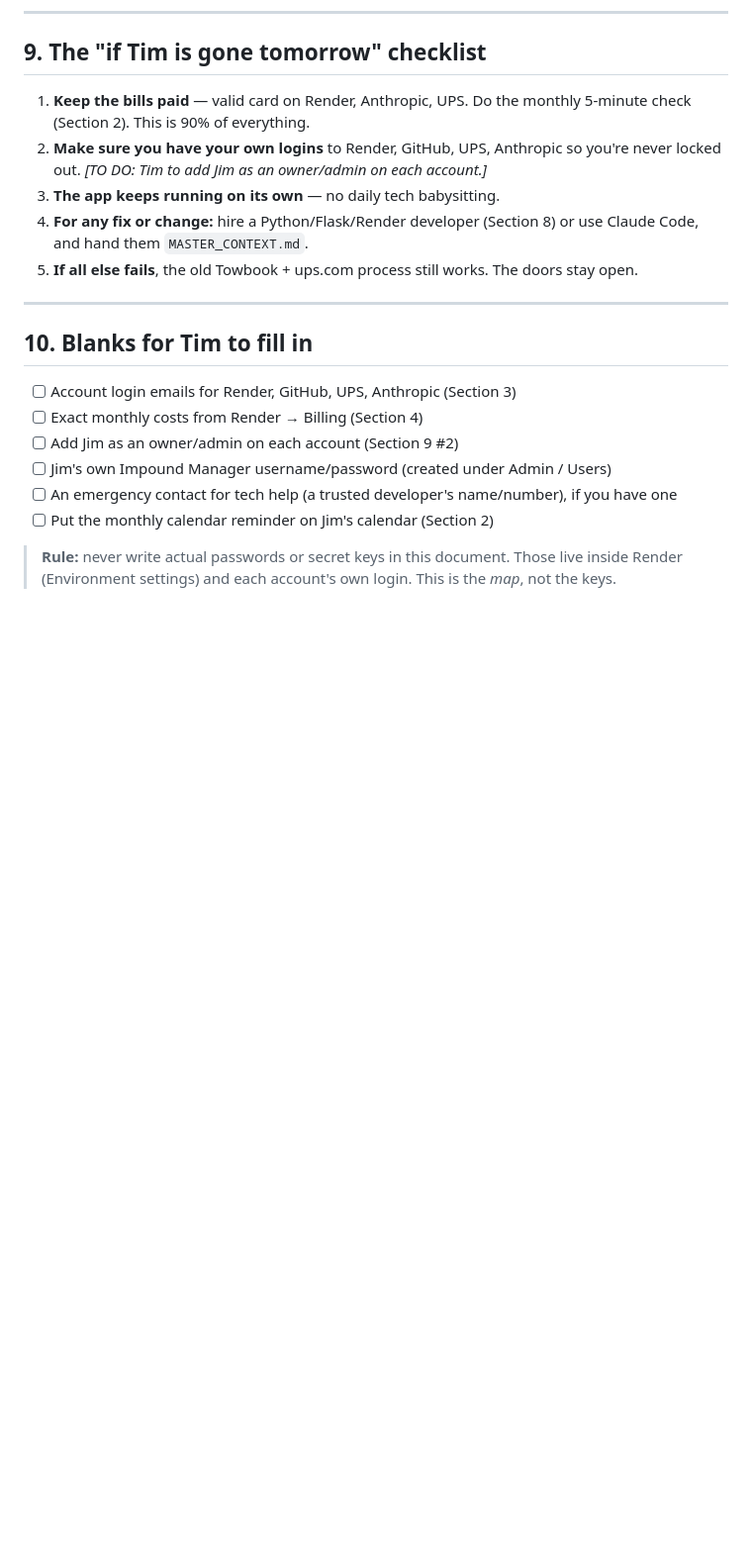
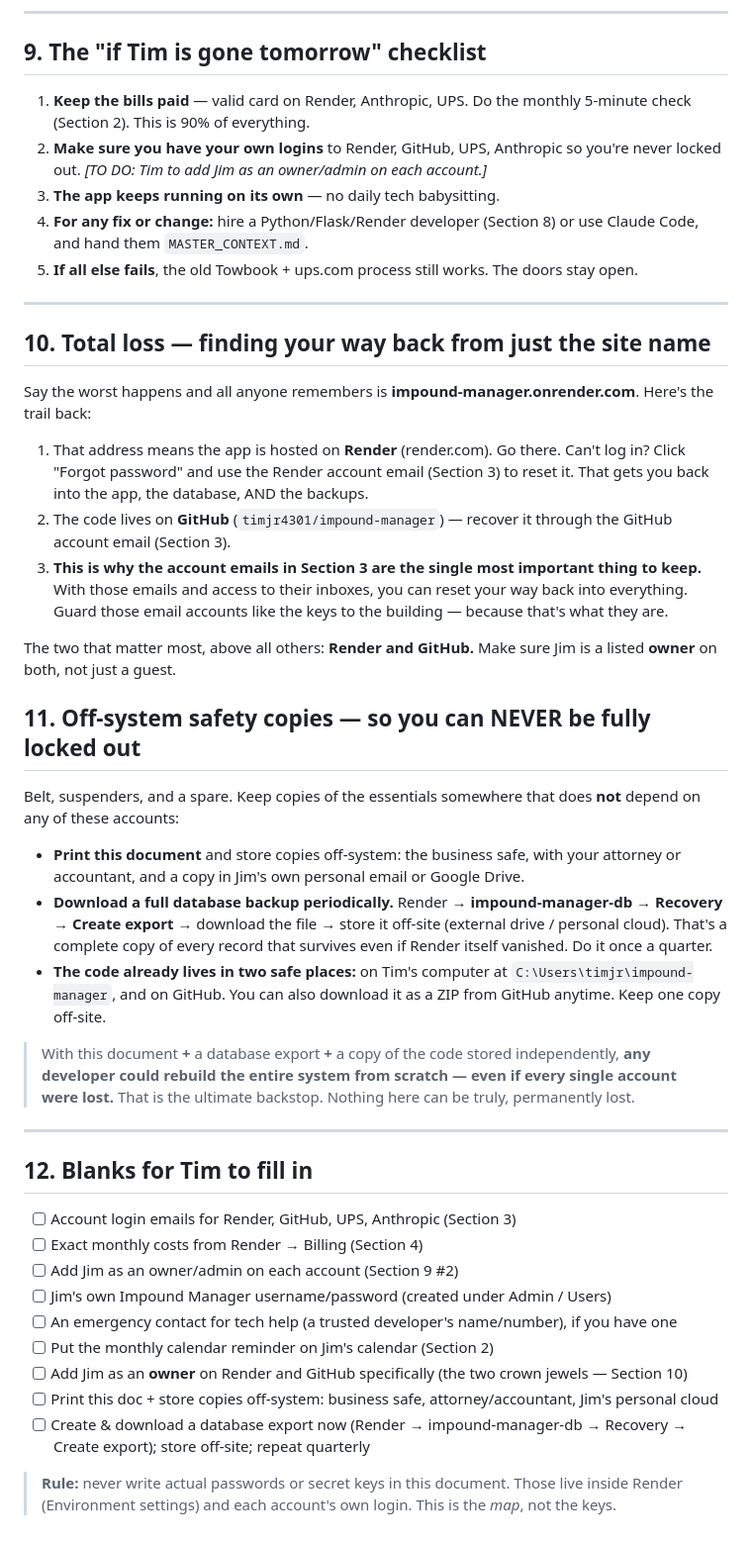
Before and after one commit to timjr4301/impound-manager, a Markdown page: HANDOFF_FOR_JIM.md, the part around the change. Shown at 99% size. Rendered like a GitHub page; blank space fills up the shorter version.

Commit message:
Handoff guide: add total-loss recovery + off-system backup plan
If everything but the site name is lost: trace back via Render/GitHub account
emails (the crown jewels). Keep off-system copies — printed doc, downloadable
DB export (Render Recovery -> Create export), and a code copy — so any developer
could rebuild from scratch even if every account were lost.

Co-Authored-By: Claude Opus 4.8 <noreply@anthropic.com>

```diff
--- a/HANDOFF_FOR_JIM.md
+++ b/HANDOFF_FOR_JIM.md
@@ -147,7 +147,43 @@ You don't do this yourself, and you rarely need to. When you do:
 
 ---
 
-## 10. Blanks for Tim to fill in
+## 10. Total loss — finding your way back from just the site name
+
+Say the worst happens and all anyone remembers is **impound-manager.onrender.com**. Here's the trail
+back:
+
+1. That address means the app is hosted on **Render** (render.com). Go there. Can't log in? Click
+   "Forgot password" and use the Render account email (Section 3) to reset it. That gets you back into
+   the app, the database, AND the backups.
+2. The code lives on **GitHub** (`timjr4301/impound-manager`) — recover it through the GitHub account
+   email (Section 3).
+3. **This is why the account emails in Section 3 are the single most important thing to keep.** With
+   those emails and access to their inboxes, you can reset your way back into everything. Guard those
+   email accounts like the keys to the building — because that's what they are.
+
+The two that matter most, above all others: **Render and GitHub.** Make sure Jim is a listed
+**owner** on both, not just a guest.
+
+## 11. Off-system safety copies — so you can NEVER be fully locked out
+
+Belt, suspenders, and a spare. Keep copies of the essentials somewhere that does **not** depend on any
+of these accounts:
+
+- **Print this document** and store copies off-system: the business safe, with your attorney or
+  accountant, and a copy in Jim's own personal email or Google Drive.
+- **Download a full database backup periodically.** Render → **impound-manager-db** → **Recovery** →
+  **Create export** → download the file → store it off-site (external drive / personal cloud). That's a
+  complete copy of every record that survives even if Render itself vanished. Do it once a quarter.
+- **The code already lives in two safe places:** on Tim's computer at `C:\Users\timjr\impound-manager`,
+  and on GitHub. You can also download it as a ZIP from GitHub anytime. Keep one copy off-site.
+
+> With this document **+** a database export **+** a copy of the code stored independently, **any
+> developer could rebuild the entire system from scratch — even if every single account were lost.**
+> That is the ultimate backstop. Nothing here can be truly, permanently lost.
+
+---
+
+## 12. Blanks for Tim to fill in
 
 - [ ] Account login emails for Render, GitHub, UPS, Anthropic (Section 3)
 - [ ] Exact monthly costs from Render → Billing (Section 4)
@@ -155,6 +191,9 @@ You don't do this yourself, and you rarely need to. When you do:
 - [ ] Jim's own Impound Manager username/password (created under Admin / Users)
 - [ ] An emergency contact for tech help (a trusted developer's name/number), if you have one
 - [ ] Put the monthly calendar reminder on Jim's calendar (Section 2)
+- [ ] Add Jim as an **owner** on Render and GitHub specifically (the two crown jewels — Section 10)
+- [ ] Print this doc + store copies off-system: business safe, attorney/accountant, Jim's personal cloud
+- [ ] Create & download a database export now (Render → impound-manager-db → Recovery → Create export); store off-site; repeat quarterly
 
 > **Rule:** never write actual passwords or secret keys in this document. Those live inside Render
 > (Environment settings) and each account's own login. This is the *map*, not the keys.
```
